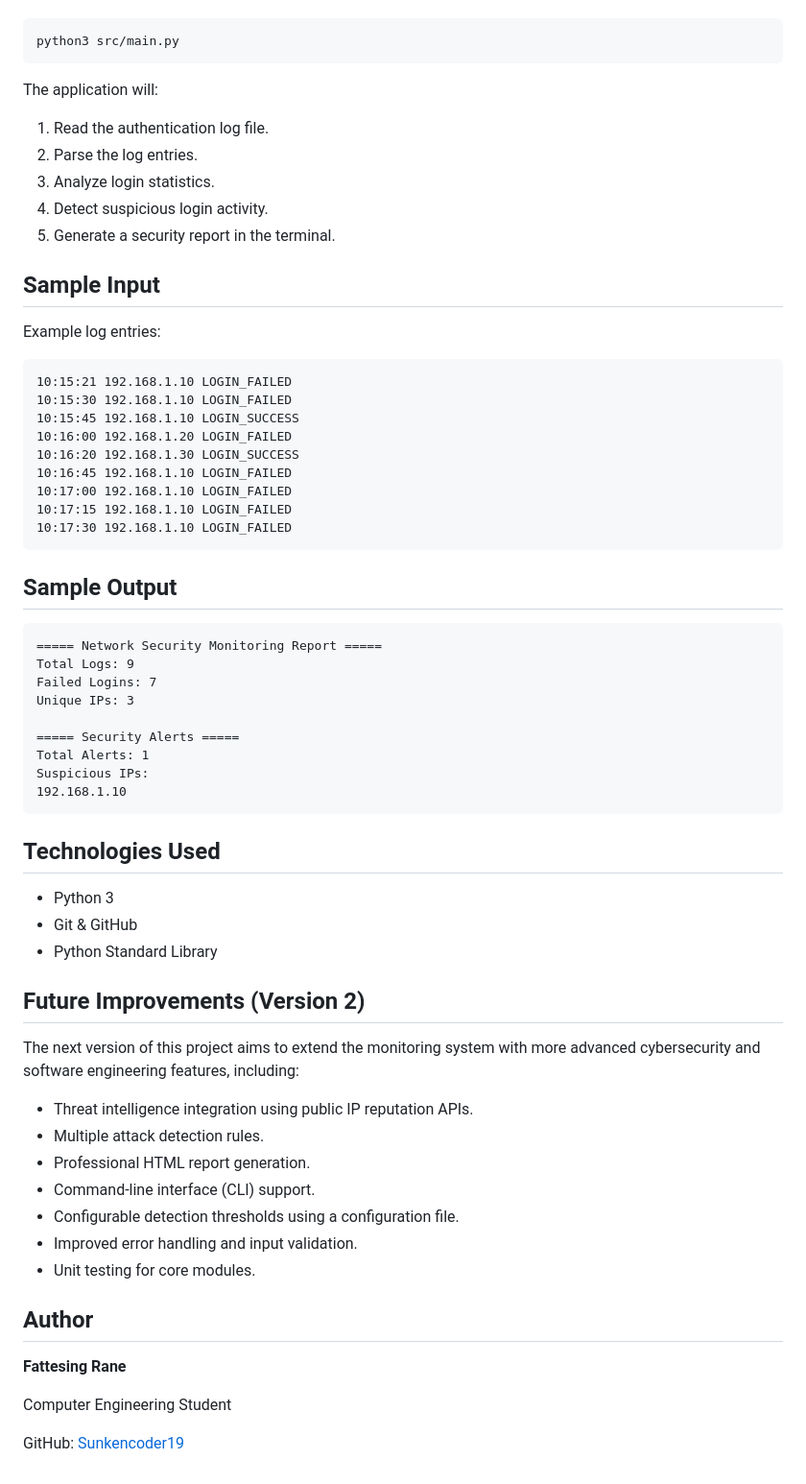
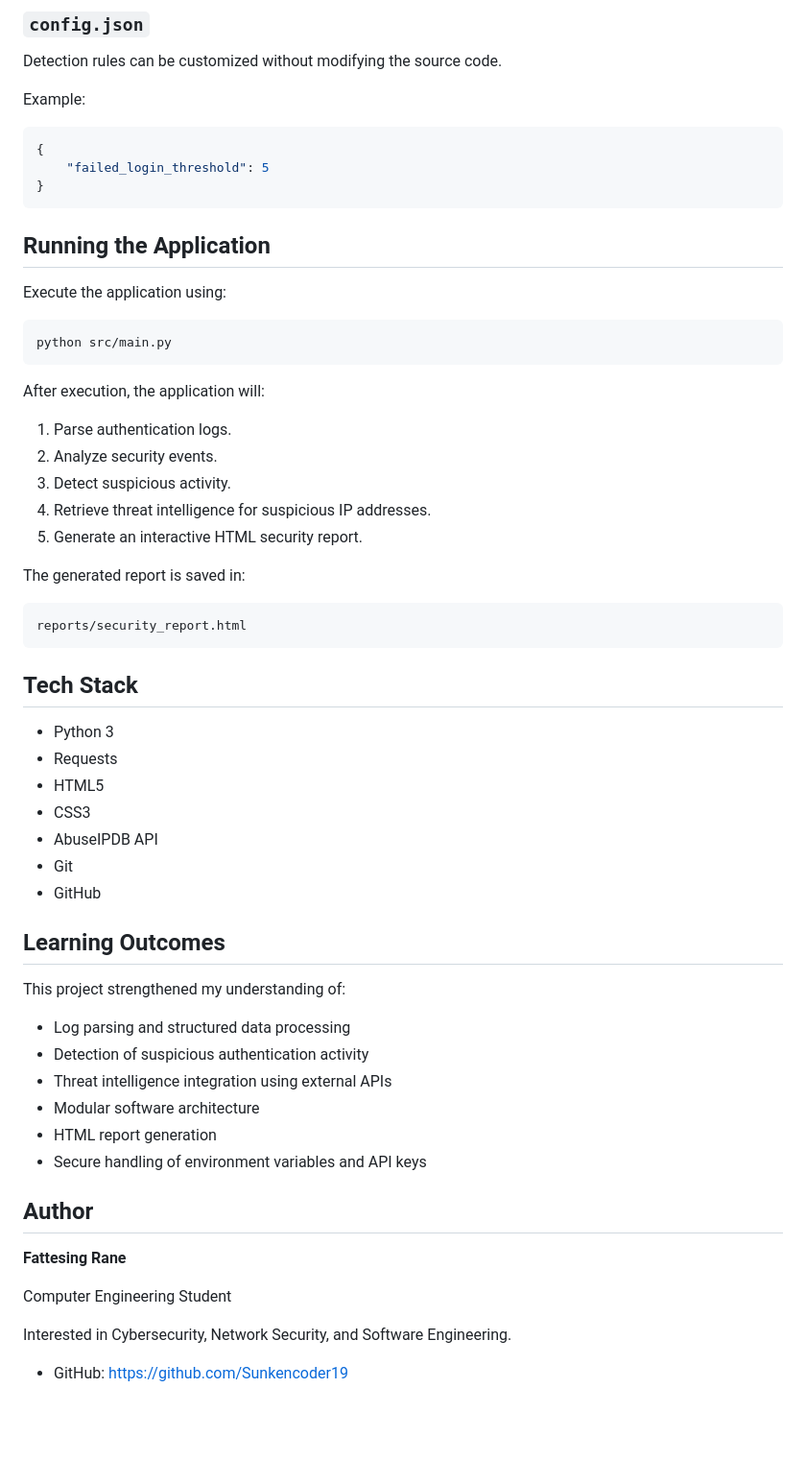
Before and after one commit to Sunkencoder19/network-security-monitoring-system, a Markdown page: README.md, the part around the change printed below. Shown: that part at 96% size. Drawn GitHub-style; blank space fills up the shorter version.

Commit message:
Complete Project 1 documentation and prepare v2.0 release

````diff
--- a/README.md
+++ b/README.md
@@ -138,63 +202,57 @@ Run the application using:
+### `config.json`
+
+Detection rules can be customized without modifying the source code.
+
+Example:
+
+```json
+{
+    "failed_login_threshold": 5
+}
+```
+
+## Running the Application
+
+Execute the application using:
 
 ```bash
-python3 src/main.py
+python src/main.py
 ```
 
-The application will:
+After execution, the application will:
 
-1. Read the authentication log file.
-2. Parse the log entries.
-3. Analyze login statistics.
-4. Detect suspicious login activity.
-5. Generate a security report in the terminal.
+1. Parse authentication logs.
+2. Analyze security events.
+3. Detect suspicious activity.
+4. Retrieve threat intelligence for suspicious IP addresses.
+5. Generate an interactive HTML security report.
 
-## Sample Input
-
-Example log entries:
+The generated report is saved in:
 
 ```text
-10:15:21 192.168.1.10 LOGIN_FAILED
-10:15:30 192.168.1.10 LOGIN_FAILED
-10:15:45 192.168.1.10 LOGIN_SUCCESS
-10:16:00 192.168.1.20 LOGIN_FAILED
-10:16:20 192.168.1.30 LOGIN_SUCCESS
-10:16:45 192.168.1.10 LOGIN_FAILED
-10:17:00 192.168.1.10 LOGIN_FAILED
-10:17:15 192.168.1.10 LOGIN_FAILED
-10:17:30 192.168.1.10 LOGIN_FAILED
+reports/security_report.html
 ```
 
-## Sample Output
-
-```text
-===== Network Security Monitoring Report =====
-Total Logs: 9
-Failed Logins: 7
-Unique IPs: 3
-
-===== Security Alerts =====
-Total Alerts: 1
-Suspicious IPs:
-192.168.1.10
-```
-
-## Technologies Used
+## Tech Stack
 
 - Python 3
-- Git & GitHub
-- Python Standard Library
+- Requests
+- HTML5
+- CSS3
+- AbuseIPDB API
+- Git
+- GitHub
 
-## Future Improvements (Version 2)
+## Learning Outcomes
 
-The next version of this project aims to extend the monitoring system with more advanced cybersecurity and software engineering features, including:
+This project strengthened my understanding of:
 
-- Threat intelligence integration using public IP reputation APIs.
-- Multiple attack detection rules.
-- Professional HTML report generation.
-- Command-line interface (CLI) support.
-- Configurable detection thresholds using a configuration file.
-- Improved error handling and input validation.
-- Unit testing for core modules.
+- Log parsing and structured data processing
+- Detection of suspicious authentication activity
+- Threat intelligence integration using external APIs
+- Modular software architecture
+- HTML report generation
+- Secure handling of environment variables and API keys
 
 ## Author
 
@@ -202,4 +260,6 @@ The next version of this project aims to extend the monitoring system with more
 
 Computer Engineering Student
 
-GitHub: [Sunkencoder19](https://github.com/Sunkencoder19)
+Interested in Cybersecurity, Network Security, and Software Engineering.
+
+- GitHub: https://github.com/Sunkencoder19
````
Also changed, not shown: other parts of README.md (+149 -85 lines), screenshots/dashboard.png (added), 3 other files.
